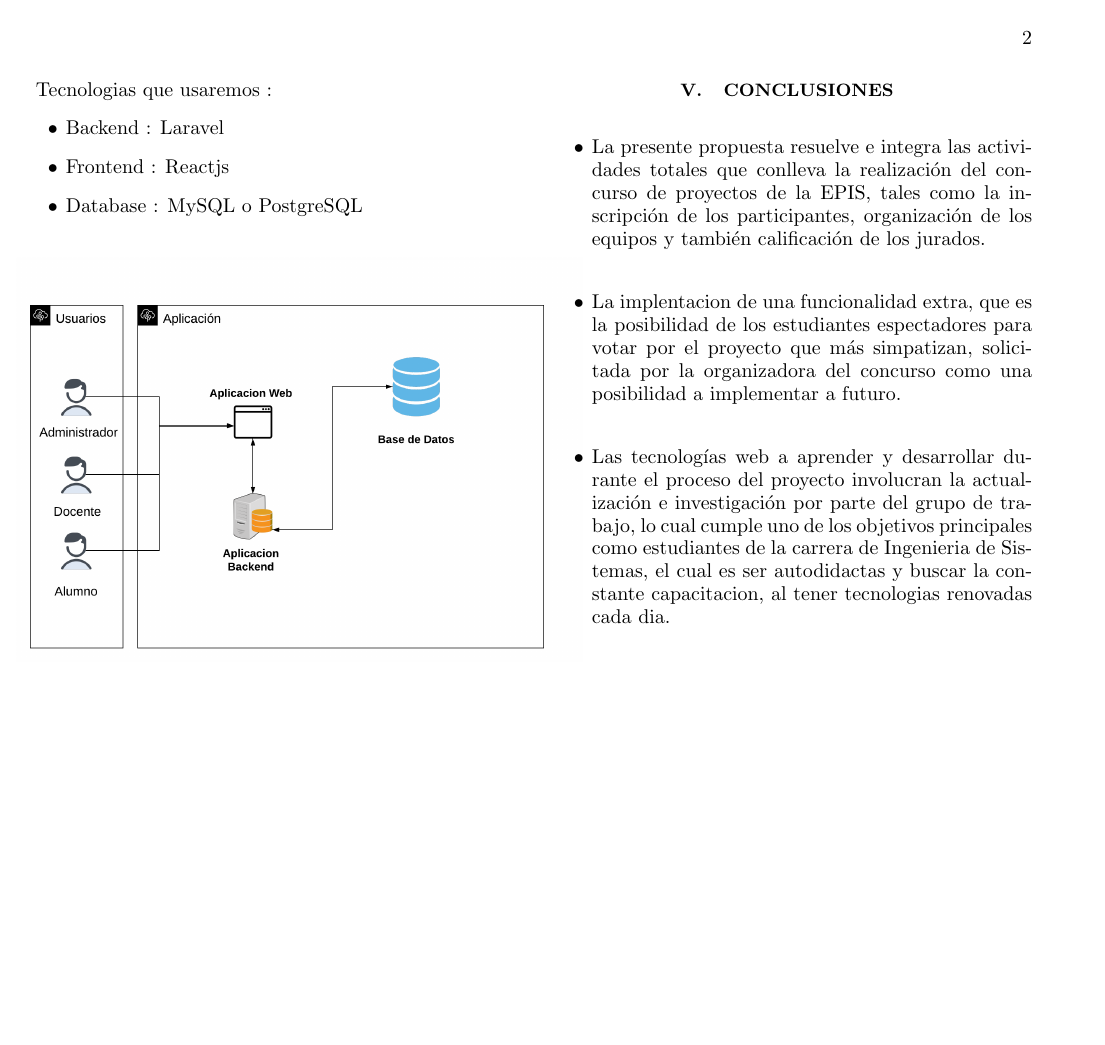
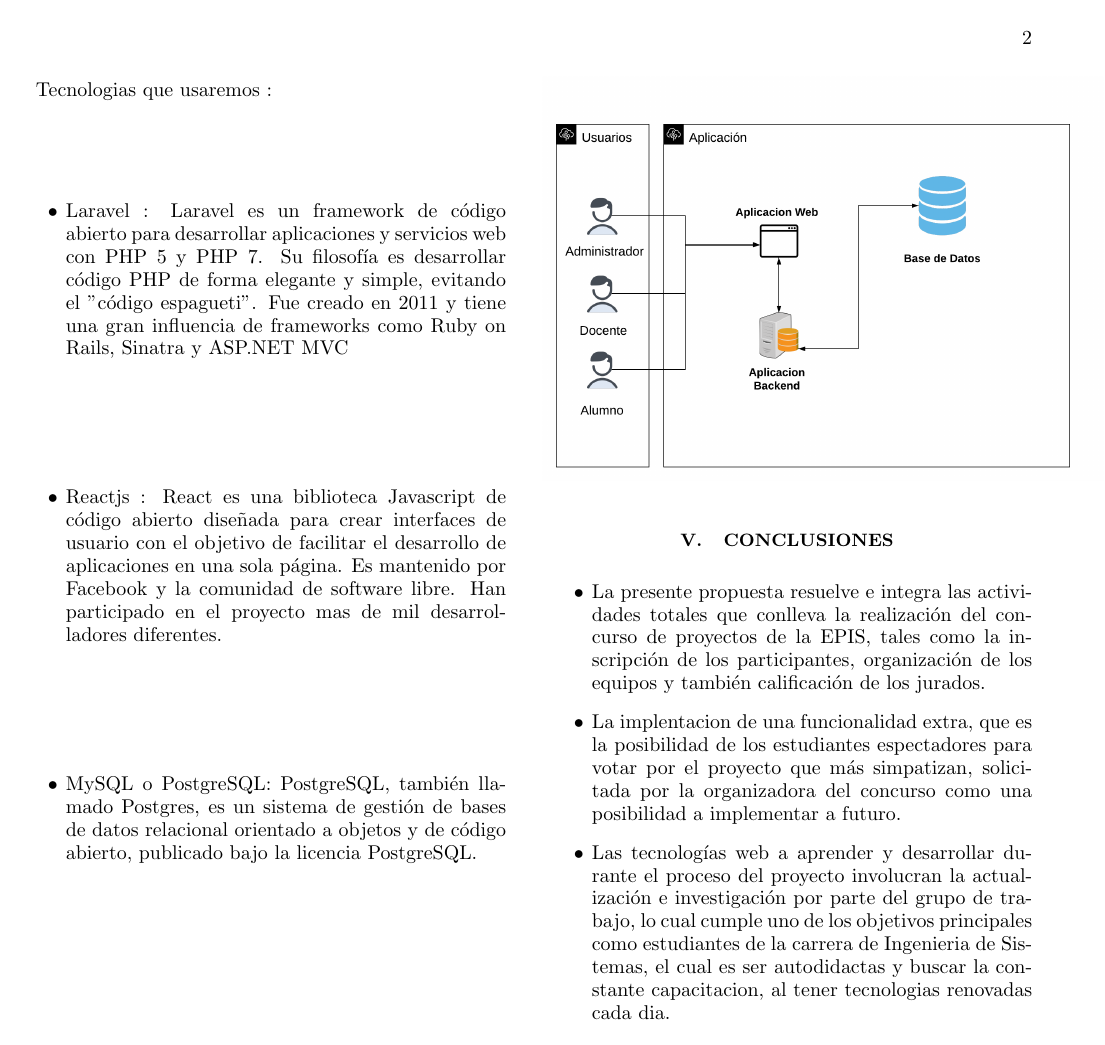
Before and after one commit to andrucar25/Paper-SGCProyectos, a LaTeX paper (Paper-SGCProyectos/TrabajoEncargado3.tex): page 2 of 2. Compiled offline with pdfLaTeX.

Commit message:
paper v3

```diff
--- a/Paper-SGCProyectos/TrabajoEncargado3.tex
+++ b/Paper-SGCProyectos/TrabajoEncargado3.tex
@@ -75,9 +75,12 @@ La presente propuesta plantea:
 \newpage
 Tecnologias que usaremos :
 \begin{itemize}
-\item Backend : Laravel
-\item Frontend : Reactjs
-\item Database : MySQL o PostgreSQL
+\item Laravel :
+Laravel es un framework de código abierto para desarrollar aplicaciones y servicios web con PHP 5 y PHP 7. Su filosofía es desarrollar código PHP de forma elegante y simple, evitando el "código espagueti". Fue creado en 2011 y tiene una gran influencia de frameworks como Ruby on Rails, Sinatra y ASP.NET MVC
+\item Reactjs :
+React es una biblioteca Javascript de código abierto diseñada para crear interfaces de usuario con el objetivo de facilitar el desarrollo de aplicaciones en una sola página. Es mantenido por Facebook y la comunidad de software libre. Han participado en el proyecto mas de mil desarrolladores diferentes.
+\item MySQL o PostgreSQL:
+PostgreSQL, también llamado Postgres, es un sistema de gestión de bases de datos relacional orientado a objetos y de código abierto, publicado bajo la licencia PostgreSQL.
 \end{itemize}
 \begin{center}
 \includegraphics[width=10cm]{./Imagenes/qa}
```
Also changed, not shown: Paper-SGCProyectos/TrabajoEncargado3.pdf, 1 other file.
